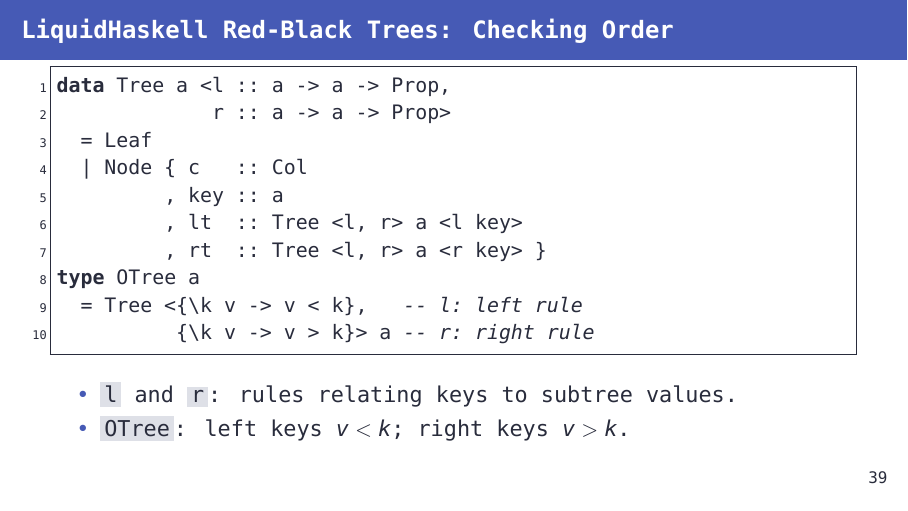
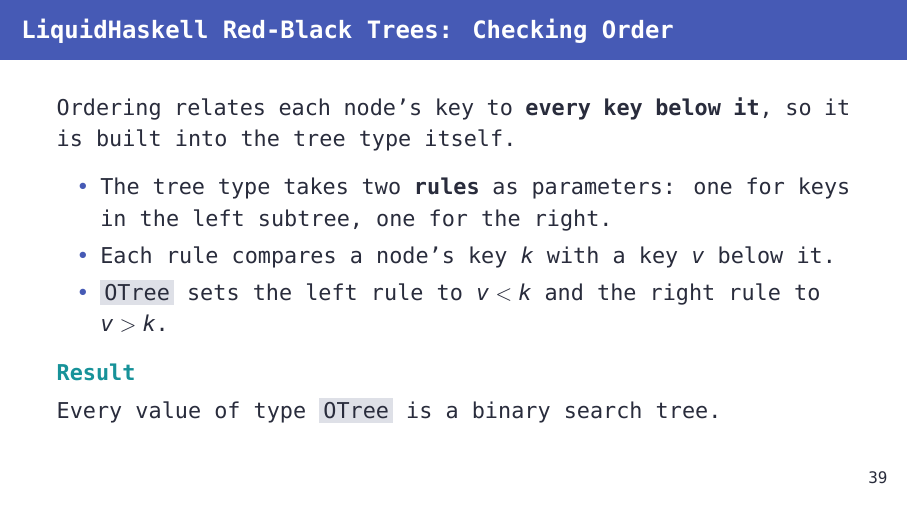
Before and after one commit to szbmrk/formal-methods-2026, LaTeX slides (presentation/latex/main.tex): page 45 of 52. Compiled offline with XeLaTeX; a missing font is replaced by an installed copy or a similar font.

Commit message:
fix: simplify rb tree ordering

```diff
--- a/presentation/latex/main.tex
+++ b/presentation/latex/main.tex
@@ -848,24 +848,19 @@
 	\end{itemize}
 \end{frame}
 
-\begin{frame}[fragile]{LiquidHaskell Red-Black Trees: Checking Order}
-	\begin{lstlisting}[language=Haskell]
-data Tree a <l :: a -> a -> Prop,
-             r :: a -> a -> Prop>
-  = Leaf
-  | Node { c   :: Col
-         , key :: a
-         , lt  :: Tree <l, r> a <l key>
-         , rt  :: Tree <l, r> a <r key> }
-type OTree a
-  = Tree <{\k v -> v < k},   -- l: left rule
-          {\k v -> v > k}> a -- r: right rule
-\end{lstlisting}
+\begin{frame}{LiquidHaskell Red-Black Trees: Checking Order}
+	Ordering relates each node's key to \textbf{every key below it}, so it is built into the tree type itself.
 
 	\begin{itemize}
-		\item \texttt{l} and \texttt{r}: rules relating keys to subtree values.
-		\item \texttt{OTree}: left keys \(v < k\); right keys \(v > k\).
+		\item The tree type takes two \textbf{rules} as parameters: one for keys in the left subtree, one for the right.
+		\item Each rule compares a node's key \(k\) with a key \(v\) below it.
+		\item \texttt{OTree} sets the left rule to \(v < k\) and the right rule to \(v > k\).
 	\end{itemize}
+
+	\begin{exampleblock}{Result}
+		\vspace{0.1em}
+		Every value of type \texttt{OTree} is a binary search tree.
+	\end{exampleblock}
 \end{frame}
 
 \begin{frame}[fragile]{LiquidHaskell Red-Black Trees: Combining the Rules}
```
Also changed, not shown: presentation/latex/main.pdf.
